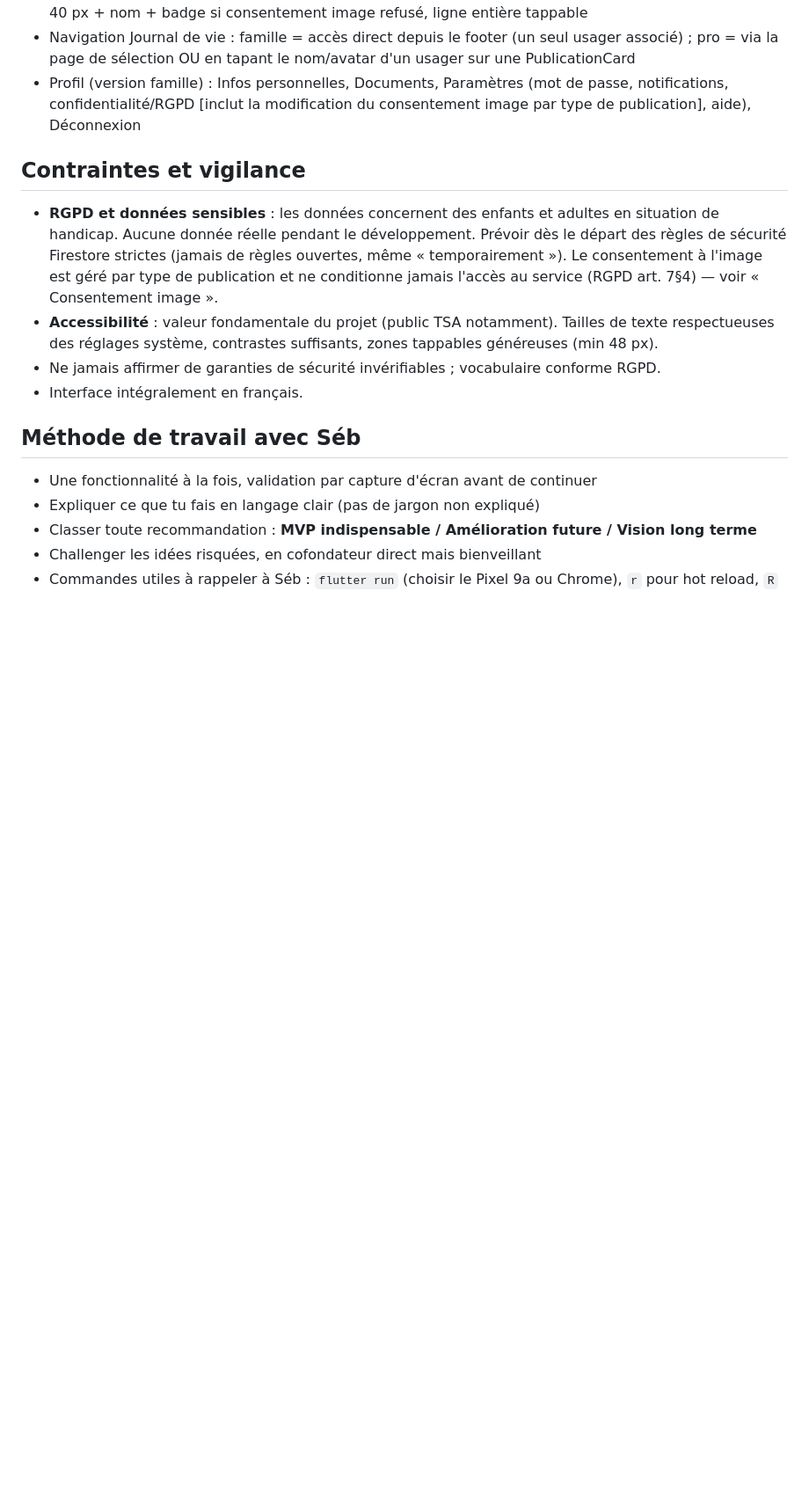
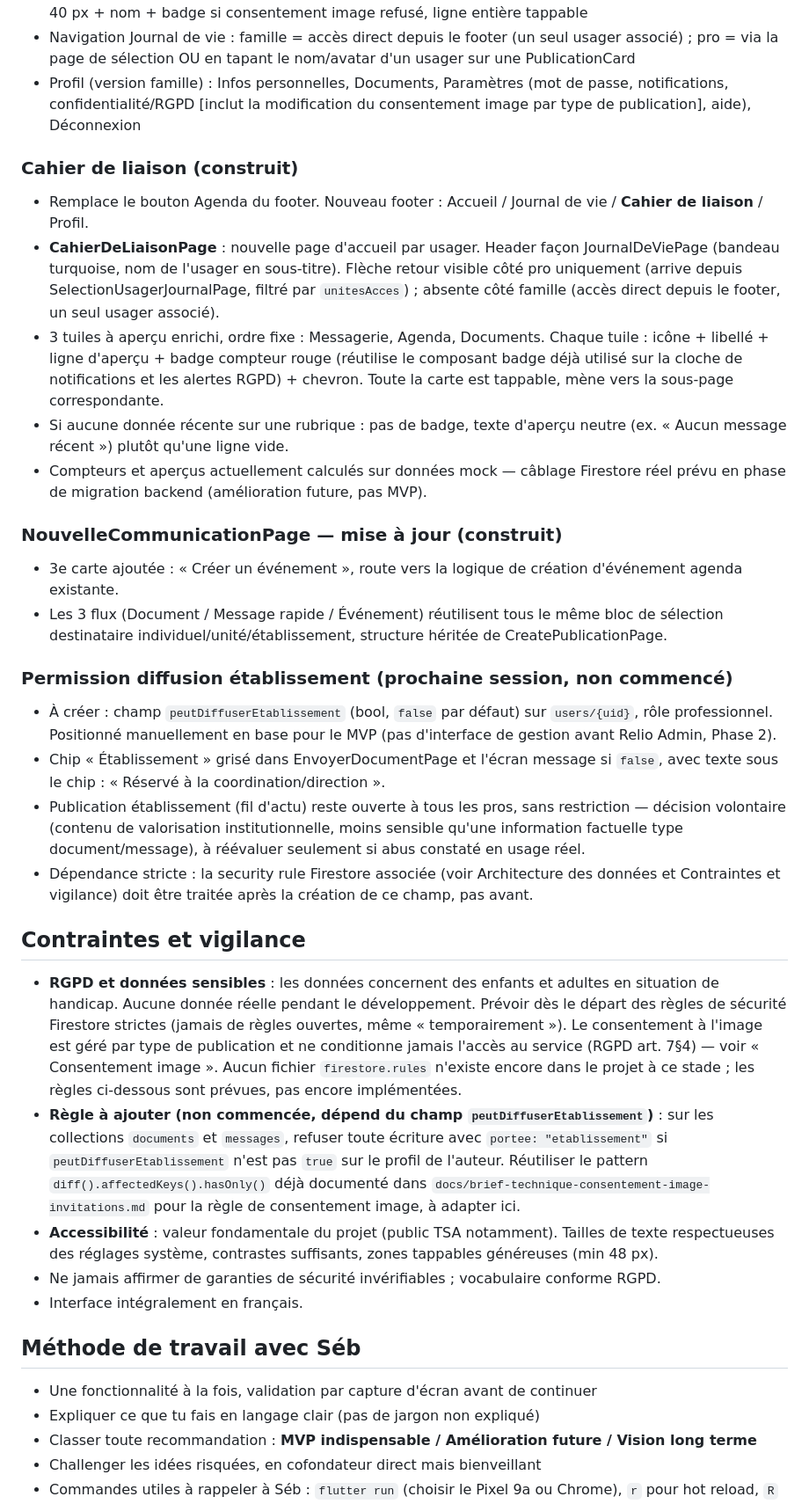
Before and after one commit to relioapp2026/relio, a Markdown page: CLAUDE.md, the part around one of its changes. Shown at 88% size. Drawn GitHub-style; blank space fills up the shorter version.

Commit message:
docs: update CLAUDE.md with Cahier de liaison feature
Documente le Cahier de liaison et la mise à jour de
NouvelleCommunicationPage (construits, commit eebd312), ainsi que la
permission peutDiffuserEtablissement et la règle Firestore associée
(non commencées, prochaine session).

Co-Authored-By: Claude Sonnet 5 <noreply@anthropic.com>

```diff
--- a/CLAUDE.md
+++ b/CLAUDE.md
@@ -80,9 +81,30 @@ Pour la session 1 : données factices (mock) acceptables, la connexion Firestore
 - Navigation Journal de vie : famille = accès direct depuis le footer (un seul usager associé) ; pro = via la page de sélection OU en tapant le nom/avatar d'un usager sur une PublicationCard
 - Profil (version famille) : Infos personnelles, Documents, Paramètres (mot de passe, notifications, confidentialité/RGPD [inclut la modification du consentement image par type de publication], aide), Déconnexion
 
+### Cahier de liaison (construit)
+
+- Remplace le bouton Agenda du footer. Nouveau footer : Accueil / Journal de vie / **Cahier de liaison** / Profil.
+- **CahierDeLiaisonPage** : nouvelle page d'accueil par usager. Header façon JournalDeViePage (bandeau turquoise, nom de l'usager en sous-titre). Flèche retour visible côté pro uniquement (arrive depuis SelectionUsagerJournalPage, filtré par `unitesAcces`) ; absente côté famille (accès direct depuis le footer, un seul usager associé).
+- 3 tuiles à aperçu enrichi, ordre fixe : Messagerie, Agenda, Documents. Chaque tuile : icône + libellé + ligne d'aperçu + badge compteur rouge (réutilise le composant badge déjà utilisé sur la cloche de notifications et les alertes RGPD) + chevron. Toute la carte est tappable, mène vers la sous-page correspondante.
+- Si aucune donnée récente sur une rubrique : pas de badge, texte d'aperçu neutre (ex. « Aucun message récent ») plutôt qu'une ligne vide.
+- Compteurs et aperçus actuellement calculés sur données mock — câblage Firestore réel prévu en phase de migration backend (amélioration future, pas MVP).
+
+### NouvelleCommunicationPage — mise à jour (construit)
+
+- 3e carte ajoutée : « Créer un événement », route vers la logique de création d'événement agenda existante.
+- Les 3 flux (Document / Message rapide / Événement) réutilisent tous le même bloc de sélection destinataire individuel/unité/établissement, structure héritée de CreatePublicationPage.
+
+### Permission diffusion établissement (prochaine session, non commencé)
+
+- À créer : champ `peutDiffuserEtablissement` (bool, `false` par défaut) sur `users/{uid}`, rôle professionnel. Positionné manuellement en base pour le MVP (pas d'interface de gestion avant Relio Admin, Phase 2).
+- Chip « Établissement » grisé dans EnvoyerDocumentPage et l'écran message si `false`, avec texte sous le chip : « Réservé à la coordination/direction ».
+- Publication établissement (fil d'actu) reste ouverte à tous les pros, sans restriction — décision volontaire (contenu de valorisation institutionnelle, moins sensible qu'une information factuelle type document/message), à réévaluer seulement si abus constaté en usage réel.
+- Dépendance stricte : la security rule Firestore associée (voir Architecture des données et Contraintes et vigilance) doit être traitée après la création de ce champ, pas avant.
+
 ## Contraintes et vigilance
 
-- **RGPD et données sensibles** : les données concernent des enfants et adultes en situation de handicap. Aucune donnée réelle pendant le développement. Prévoir dès le départ des règles de sécurité Firestore strictes (jamais de règles ouvertes, même « temporairement »). Le consentement à l'image est géré par type de publication et ne conditionne jamais l'accès au service (RGPD art. 7§4) — voir « Consentement image ».
+- **RGPD et données sensibles** : les données concernent des enfants et adultes en situation de handicap. Aucune donnée réelle pendant le développement. Prévoir dès le départ des règles de sécurité Firestore strictes (jamais de règles ouvertes, même « temporairement »). Le consentement à l'image est géré par type de publication et ne conditionne jamais l'accès au service (RGPD art. 7§4) — voir « Consentement image ». Aucun fichier `firestore.rules` n'existe encore dans le projet à ce stade ; les règles ci-dessous sont prévues, pas encore implémentées.
+- **Règle à ajouter (non commencée, dépend du champ `peutDiffuserEtablissement`)** : sur les collections `documents` et `messages`, refuser toute écriture avec `portee: "etablissement"` si `peutDiffuserEtablissement` n'est pas `true` sur le profil de l'auteur. Réutiliser le pattern `diff().affectedKeys().hasOnly()` déjà documenté dans `docs/brief-technique-consentement-image-invitations.md` pour la règle de consentement image, à adapter ici.
 - **Accessibilité** : valeur fondamentale du projet (public TSA notamment). Tailles de texte respectueuses des réglages système, contrastes suffisants, zones tappables généreuses (min 48 px).
 - Ne jamais affirmer de garanties de sécurité invérifiables ; vocabulaire conforme RGPD.
 - Interface intégralement en français.
```
Also changed, not shown: other parts of CLAUDE.md (+2 -1 lines).
